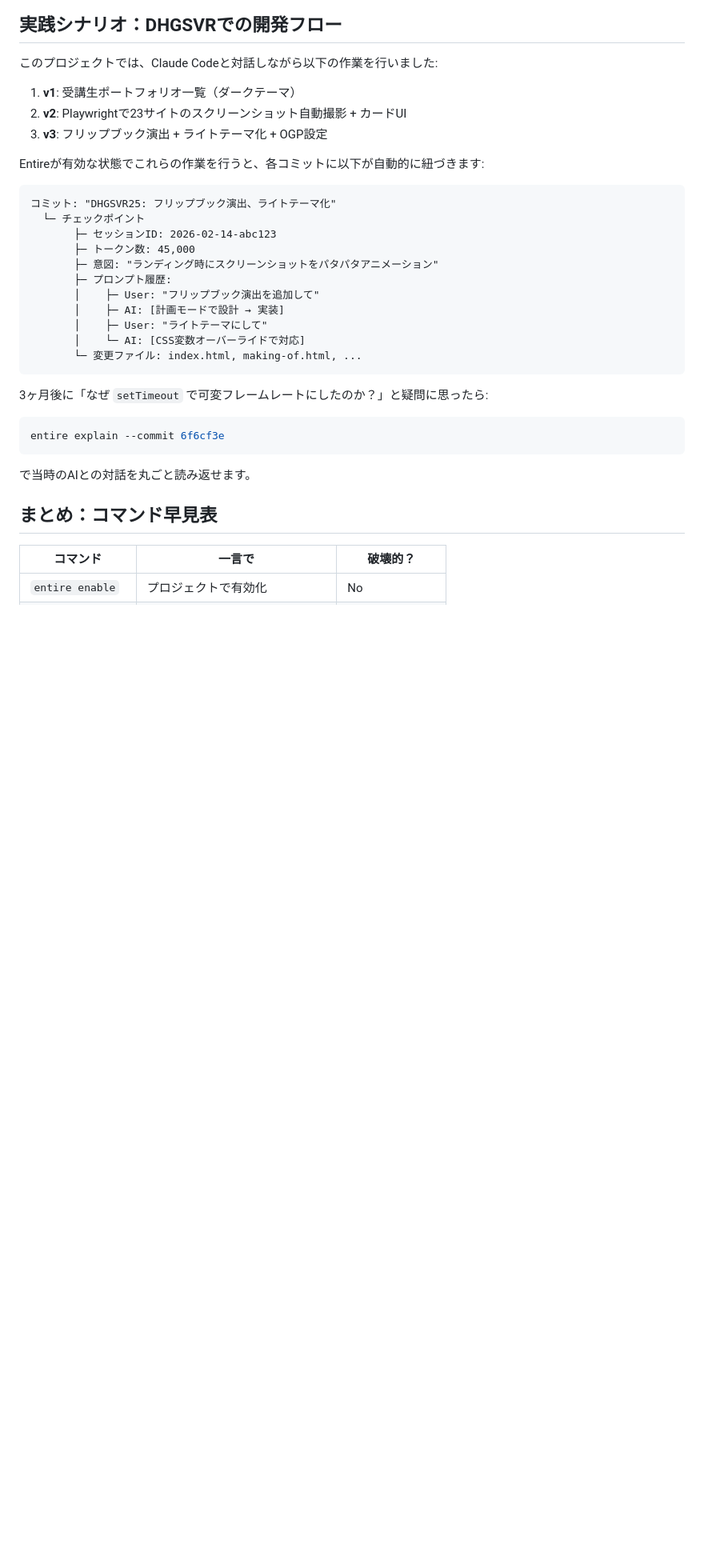
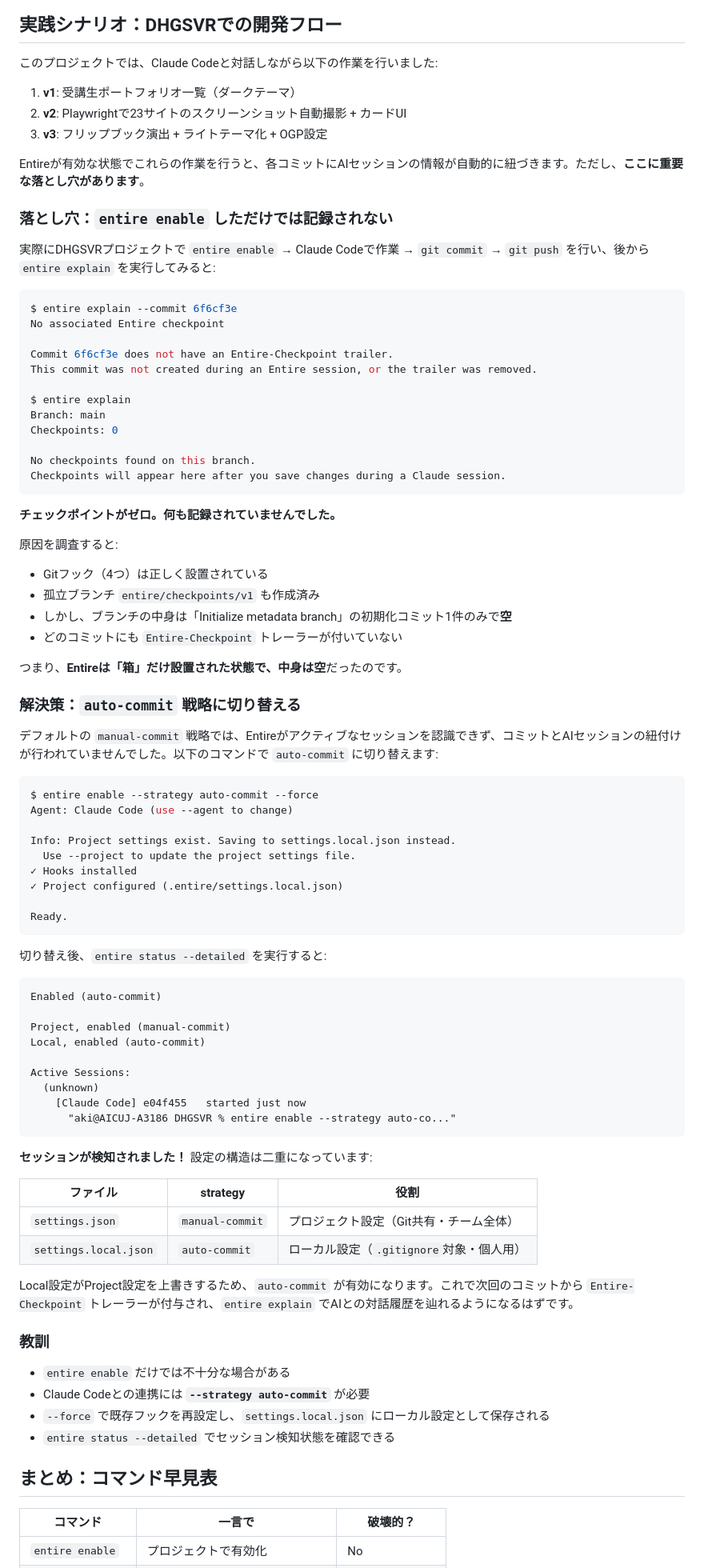
Before and after one commit to kaitas/DHGSVR, a Markdown page: DHGSVR25/blog-how-to-use-entire.md, the part around the change. Shown at 80% size. Rendered like a GitHub page; blank space fills up the shorter version.

Commit message:
以下を書き換えていって 実践シナリオ：DHGSVRでの開発フロー
このプロジェクトでは、Claude Codeと対話しながら以下の作業を行いま

Entire-Checkpoint: 922900a6aeaa

````diff
--- a/DHGSVR25/blog-how-to-use-entire.md
+++ b/DHGSVR25/blog-how-to-use-entire.md
@@ -314,29 +314,83 @@ $ git branch -a | grep entire
 2. **v2**: Playwrightで23サイトのスクリーンショット自動撮影 + カードUI
 3. **v3**: フリップブック演出 + ライトテーマ化 + OGP設定
 
-Entireが有効な状態でこれらの作業を行うと、各コミットに以下が自動的に紐づきます:
+Entireが有効な状態でこれらの作業を行うと、各コミットにAIセッションの情報が自動的に紐づきます。ただし、**ここに重要な落とし穴があります**。
+
+### 落とし穴：`entire enable` しただけでは記録されない
+
+実際にDHGSVRプロジェクトで `entire enable` → Claude Codeで作業 → `git commit` → `git push` を行い、後から `entire explain` を実行してみると:
+
+```bash
+$ entire explain --commit 6f6cf3e
+No associated Entire checkpoint
+
+Commit 6f6cf3e does not have an Entire-Checkpoint trailer.
+This commit was not created during an Entire session, or the trailer was removed.
+
+$ entire explain
+Branch: main
+Checkpoints: 0
+
+No checkpoints found on this branch.
+Checkpoints will appear here after you save changes during a Claude session.
+```
+
+**チェックポイントがゼロ。何も記録されていませんでした。**
+
+原因を調査すると:
+
+- Gitフック（4つ）は正しく設置されている
+- 孤立ブランチ `entire/checkpoints/v1` も作成済み
+- しかし、ブランチの中身は「Initialize metadata branch」の初期化コミット1件のみで**空**
+- どのコミットにも `Entire-Checkpoint` トレーラーが付いていない
+
+つまり、**Entireは「箱」だけ設置された状態で、中身は空**だったのです。
+
+### 解決策：`auto-commit` 戦略に切り替える
+
+デフォルトの `manual-commit` 戦略では、Entireがアクティブなセッションを認識できず、コミットとAIセッションの紐付けが行われていませんでした。以下のコマンドで `auto-commit` に切り替えます:
+
+```bash
+$ entire enable --strategy auto-commit --force
+Agent: Claude Code (use --agent to change)
+
+Info: Project settings exist. Saving to settings.local.json instead.
+  Use --project to update the project settings file.
+✓ Hooks installed
+✓ Project configured (.entire/settings.local.json)
+
+Ready.
+```
+
+切り替え後、`entire status --detailed` を実行すると:
 
 ```
-コミット: "DHGSVR25: フリップブック演出、ライトテーマ化"
-  └─ チェックポイント
-       ├─ セッションID: 2026-02-14-abc123
-       ├─ トークン数: 45,000
-       ├─ 意図: "ランディング時にスクリーンショットをパタパタアニメーション"
-       ├─ プロンプト履歴:
-       │    ├─ User: "フリップブック演出を追加して"
-       │    ├─ AI: [計画モードで設計 → 実装]
-       │    ├─ User: "ライトテーマにして"
-       │    └─ AI: [CSS変数オーバーライドで対応]
-       └─ 変更ファイル: index.html, making-of.html, ...
+Enabled (auto-commit)
+
+Project, enabled (manual-commit)
+Local, enabled (auto-commit)
+
+Active Sessions:
+  (unknown)
+    [Claude Code] e04f455   started just now
+      "aki@AICUJ-A3186 DHGSVR % entire enable --strategy auto-co..."
 ```
 
-3ヶ月後に「なぜ `setTimeout` で可変フレームレートにしたのか？」と疑問に思ったら:
+**セッションが検知されました！** 設定の構造は二重になっています:
 
-```bash
-entire explain --commit 6f6cf3e
-```
+| ファイル | strategy | 役割 |
+|---------|----------|------|
+| `settings.json` | `manual-commit` | プロジェクト設定（Git共有・チーム全体） |
+| `settings.local.json` | `auto-commit` | ローカル設定（`.gitignore`対象・個人用） |
 
-で当時のAIとの対話を丸ごと読み返せます。
+Local設定がProject設定を上書きするため、`auto-commit` が有効になります。これで次回のコミットから `Entire-Checkpoint` トレーラーが付与され、`entire explain` でAIとの対話履歴を辿れるようになるはずです。
+
+### 教訓
+
+- `entire enable` だけでは不十分な場合がある
+- Claude Codeとの連携には **`--strategy auto-commit`** が必要
+- `--force` で既存フックを再設定し、`settings.local.json` にローカル設定として保存される
+- `entire status --detailed` でセッション検知状態を確認できる
 
 ## まとめ：コマンド早見表
 
````
